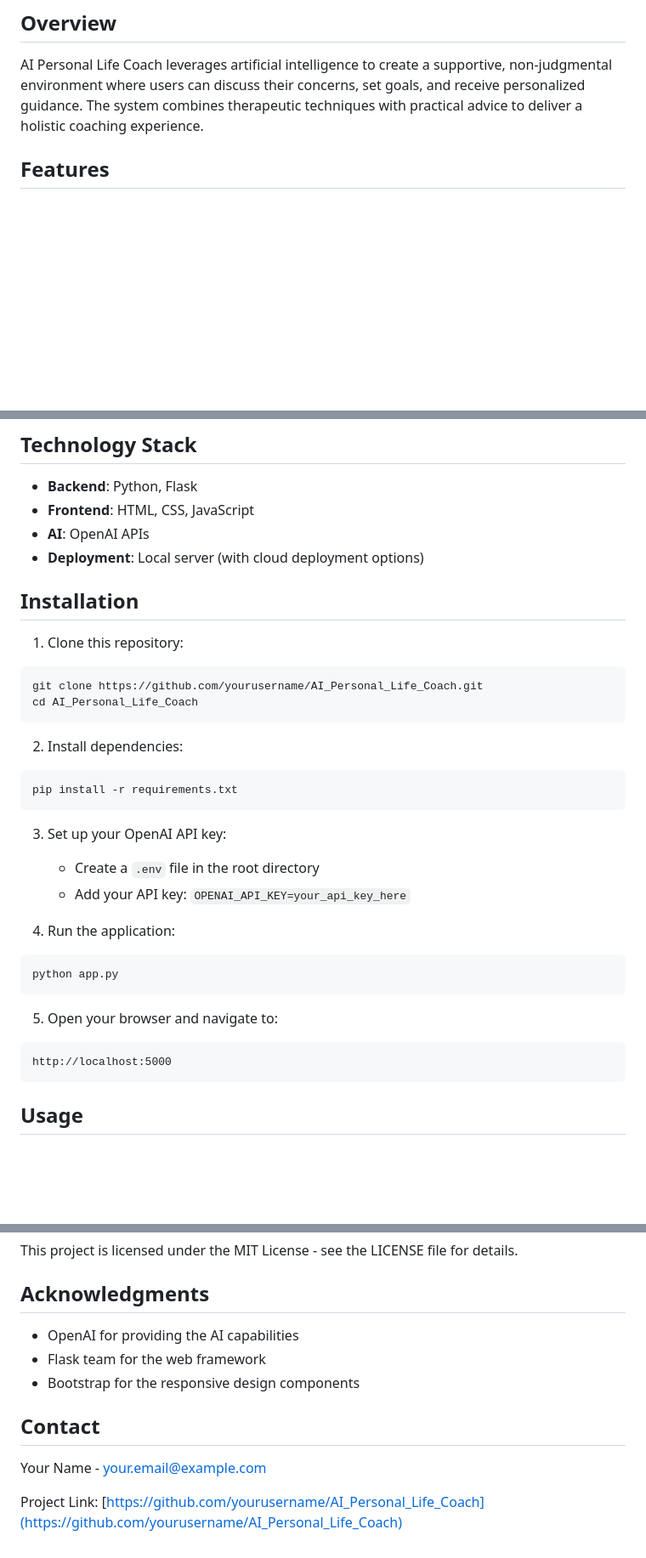
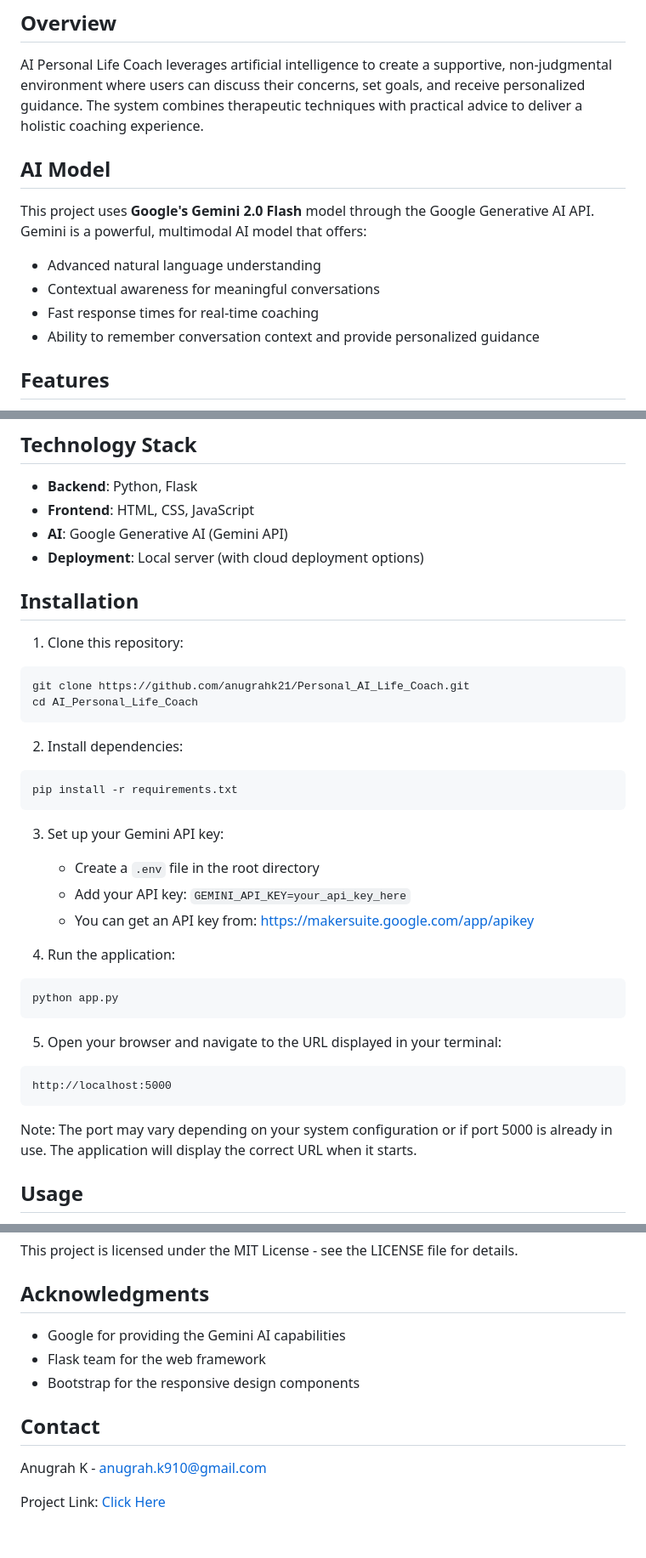
Before and after one commit to anugrahk21/Personal_AI_Life_Coach, a Markdown page: README.md, 3 parts joined by grey strips. Shown: that part at 85% size. Drawn GitHub-style; blank space fills up the shorter version.

````diff
--- a/README.md
+++ b/README.md
@@ -5,6 +5,15 @@ A virtual companion providing personalized guidance, emotional support, and acti
 ## Overview
 
 AI Personal Life Coach leverages artificial intelligence to create a supportive, non-judgmental environment where users can discuss their concerns, set goals, and receive personalized guidance. The system combines therapeutic techniques with practical advice to deliver a holistic coaching experience.
+
+## AI Model
+
+This project uses **Google's Gemini 2.0 Flash** model through the Google Generative AI API. Gemini is a powerful, multimodal AI model that offers:
+
+- Advanced natural language understanding
+- Contextual awareness for meaningful conversations
+- Fast response times for real-time coaching
+- Ability to remember conversation context and provide personalized guidance
 
 ## Features
 
@@ -20,14 +29,14 @@ AI Personal Life Coach leverages artificial intelligence to create a supportive,
 
 - **Backend**: Python, Flask
 - **Frontend**: HTML, CSS, JavaScript
-- **AI**: OpenAI APIs
+- **AI**: Google Generative AI (Gemini API)
 - **Deployment**: Local server (with cloud deployment options)
 
 ## Installation
 
 1. Clone this repository:
 ```
-git clone https://github.com/yourusername/AI_Personal_Life_Coach.git
+git clone https://github.com/anugrahk21/Personal_AI_Life_Coach.git
 cd AI_Personal_Life_Coach
 ```
 
@@ -36,19 +45,21 @@ cd AI_Personal_Life_Coach
 pip install -r requirements.txt
 ```
 
-3. Set up your OpenAI API key:
+3. Set up your Gemini API key:
    - Create a `.env` file in the root directory
-   - Add your API key: `OPENAI_API_KEY=your_api_key_here`
+   - Add your API key: `GEMINI_API_KEY=your_api_key_here`
+   - You can get an API key from: https://makersuite.google.com/app/apikey
 
 4. Run the application:
 ```
 python app.py
 ```
 
-5. Open your browser and navigate to:
+5. Open your browser and navigate to the URL displayed in your terminal:
 ```
 http://localhost:5000
 ```
+Note: The port may vary depending on your system configuration or if port 5000 is already in use. The application will display the correct URL when it starts.
 
 ## Usage
 
@@ -105,12 +116,12 @@ This project is licensed under the MIT License - see the LICENSE file for detail
 
 ## Acknowledgments
 
-- OpenAI for providing the AI capabilities
+- Google for providing the Gemini AI capabilities
 - Flask team for the web framework
 - Bootstrap for the responsive design components
 
 ## Contact
 
-Your Name - your.email@example.com
+Anugrah K - anugrah.k910@gmail.com
 
-Project Link: [https://github.com/yourusername/AI_Personal_Life_Coach](https://github.com/yourusername/AI_Personal_Life_Coach)
+Project Link: [Click Here](https://github.com/anugrahk21/Personal_AI_Life_Coach)
````
